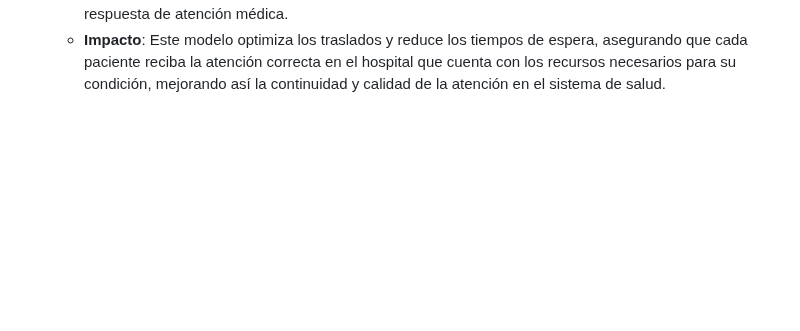
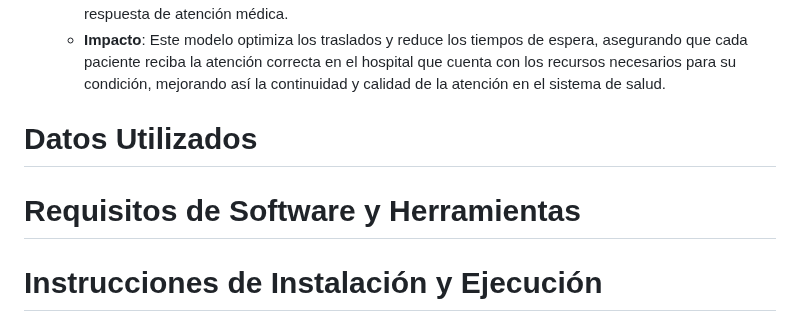
Before and after one commit to aisaza609/Interoperabilidad_Historias_clinicas, a Markdown page: README.md, the part around the change. Rendered like a GitHub page; blank space fills up the shorter version.

```diff
--- a/README.md
+++ b/README.md
@@ -47,3 +47,6 @@ Nuestra solución incorpora dos modelos clave para analizar y optimizar el flujo
    - **Propósito**: Basado en datos de tres hospitales, este modelo predictivo se integra en la red blockchain y analiza en tiempo real las necesidades de cada paciente. Su objetivo es sugerir el hospital adecuado para su traslado según su estado de salud, nivel de atención requerido y su EPS.
    - **Métodos y Métricas**: el modelo predictivo evalúa la probabilidad de que un paciente requiera traslado, priorizando aquellos en estado crítico, para ello tambien usamos el dataset de los codigos diagnosticos `Datasets externos/TablaReferencia_CIE10__1.xlsx` Las métricas clave incluyen precisión en la asignación del hospital adecuado y tiempos estimados de traslado, mejorando la eficacia en la respuesta de atención médica.
    - **Impacto**: Este modelo optimiza los traslados y reduce los tiempos de espera, asegurando que cada paciente reciba la atención correcta en el hospital que cuenta con los recursos necesarios para su condición, mejorando así la continuidad y calidad de la atención en el sistema de salud.
+# Datos Utilizados
+# Requisitos de Software y Herramientas
+# Instrucciones de Instalación y Ejecución
```
